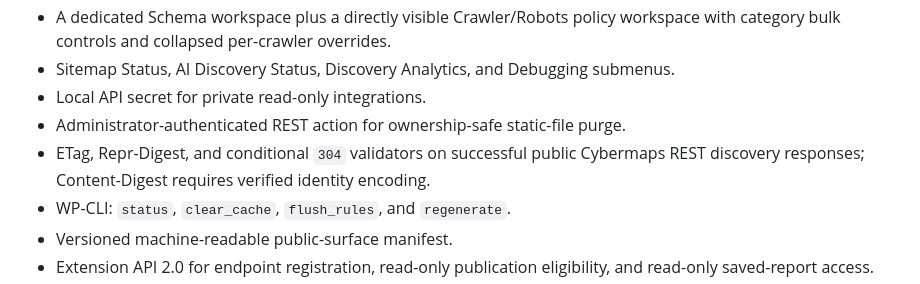
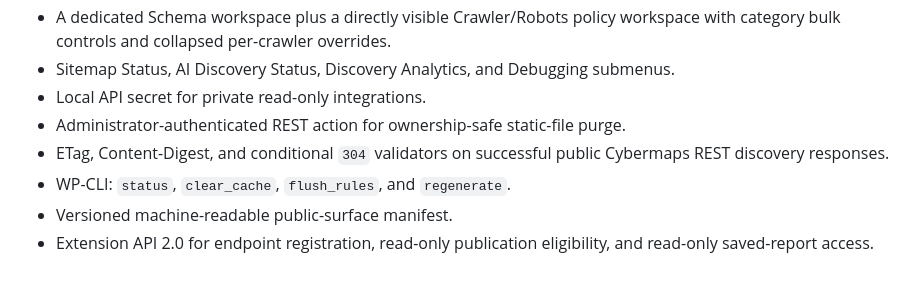
Before and after one commit to Alex9001/cybermaps, a Markdown page: docs/features.md, the part around the change. Rendered like a GitHub page.

Commit message:
Distinguish publication-file headers from REST response validators

```diff
--- a/docs/features.md
+++ b/docs/features.md
@@ -432,8 +432,8 @@ still instructed to review user-authored business details before sharing.
 - Sitemap Status, AI Discovery Status, Discovery Analytics, and Debugging submenus.
 - Local API secret for private read-only integrations.
 - Administrator-authenticated REST action for ownership-safe static-file purge.
-- ETag, Repr-Digest, and conditional `304` validators on successful public
-  Cybermaps REST discovery responses; Content-Digest requires verified identity encoding.
+- ETag, Content-Digest, and conditional `304` validators on successful public
+  Cybermaps REST discovery responses.
 - WP-CLI: `status`, `clear_cache`, `flush_rules`, and `regenerate`.
 - Versioned machine-readable public-surface manifest.
 - Extension API 2.0 for endpoint registration, read-only publication
```
Also changed, not shown: docs/documentation.md (+1 -1 lines).
